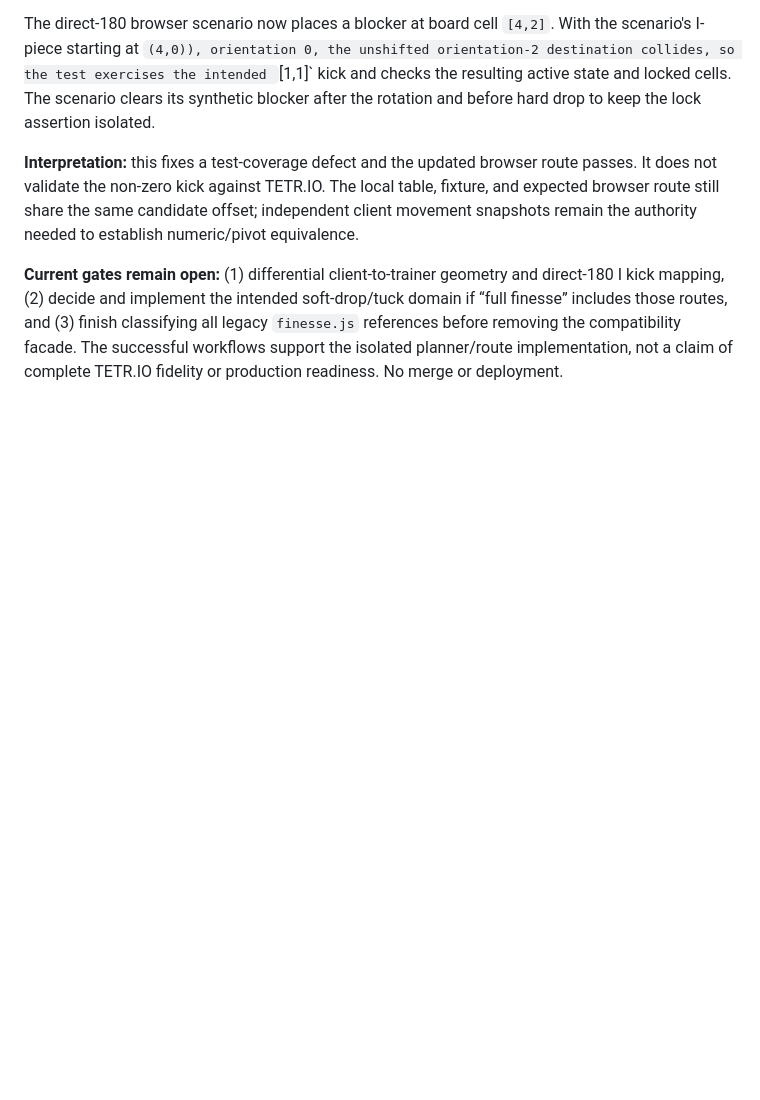
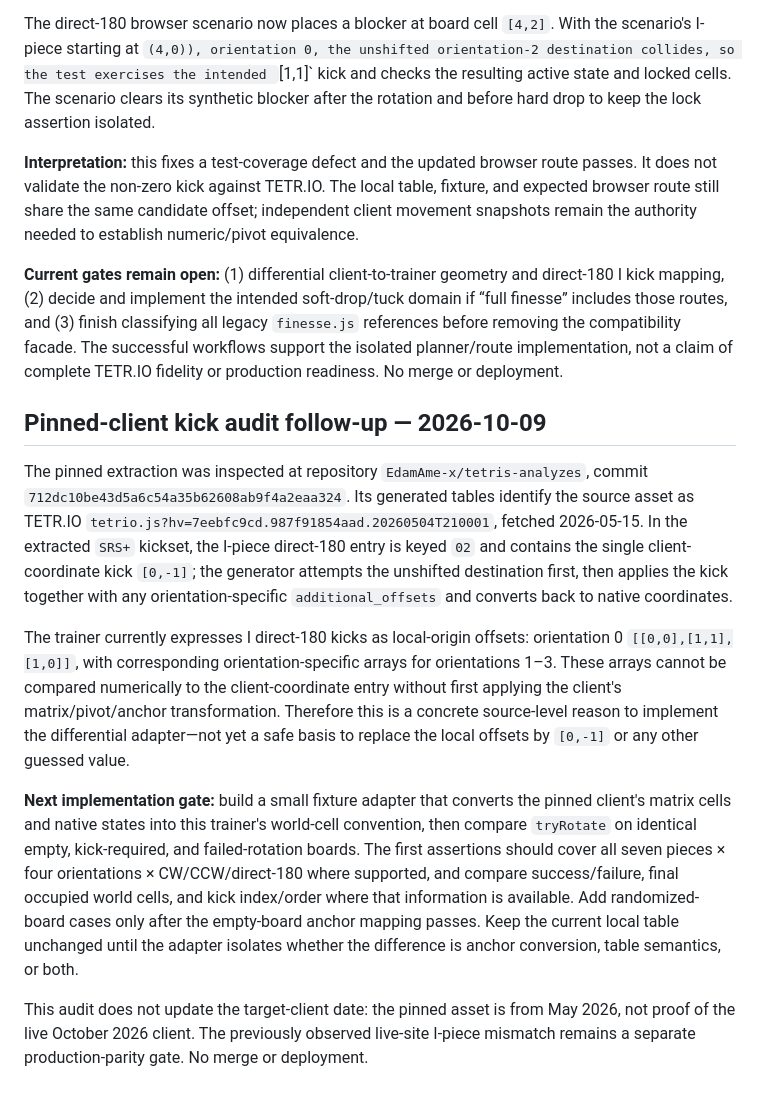
Before and after one commit to mandrop333-create/180180, a Markdown page: docs/finesse-reference-verification-ledger.md, the part around the change. GitHub-like rendering; blank space fills up the shorter version.

Commit message:
docs: record pinned TETR.IO I-piece 180 audit and adapter gate

```diff
--- a/docs/finesse-reference-verification-ledger.md
+++ b/docs/finesse-reference-verification-ledger.md
@@ -280,3 +280,13 @@ The direct-180 browser scenario now places a blocker at board cell `[4,2]`. With
 **Interpretation:** this fixes a test-coverage defect and the updated browser route passes. It does not validate the non-zero kick against TETR.IO. The local table, fixture, and expected browser route still share the same candidate offset; independent client movement snapshots remain the authority needed to establish numeric/pivot equivalence.
 
 **Current gates remain open:** (1) differential client-to-trainer geometry and direct-180 I kick mapping, (2) decide and implement the intended soft-drop/tuck domain if “full finesse” includes those routes, and (3) finish classifying all legacy `finesse.js` references before removing the compatibility facade. The successful workflows support the isolated planner/route implementation, not a claim of complete TETR.IO fidelity or production readiness. No merge or deployment.
+
+## Pinned-client kick audit follow-up — 2026-10-09
+
+The pinned extraction was inspected at repository `EdamAme-x/tetris-analyzes`, commit `712dc10be43d5a6c54a35b62608ab9f4a2eaa324`. Its generated tables identify the source asset as TETR.IO `tetrio.js?hv=7eebfc9cd.987f91854aad.20260504T210001`, fetched 2026-05-15. In the extracted `SRS+` kickset, the I-piece direct-180 entry is keyed `02` and contains the single client-coordinate kick `[0,-1]`; the generator attempts the unshifted destination first, then applies the kick together with any orientation-specific `additional_offsets` and converts back to native coordinates.
+
+The trainer currently expresses I direct-180 kicks as local-origin offsets: orientation 0 `[[0,0],[1,1],[1,0]]`, with corresponding orientation-specific arrays for orientations 1–3. These arrays cannot be compared numerically to the client-coordinate entry without first applying the client's matrix/pivot/anchor transformation. Therefore this is a concrete source-level reason to implement the differential adapter—not yet a safe basis to replace the local offsets by `[0,-1]` or any other guessed value.
+
+**Next implementation gate:** build a small fixture adapter that converts the pinned client's matrix cells and native states into this trainer's world-cell convention, then compare `tryRotate` on identical empty, kick-required, and failed-rotation boards. The first assertions should cover all seven pieces × four orientations × CW/CCW/direct-180 where supported, and compare success/failure, final occupied world cells, and kick index/order where that information is available. Add randomized-board cases only after the empty-board anchor mapping passes. Keep the current local table unchanged until the adapter isolates whether the difference is anchor conversion, table semantics, or both.
+
+This audit does not update the target-client date: the pinned asset is from May 2026, not proof of the live October 2026 client. The previously observed live-site I-piece mismatch remains a separate production-parity gate. No merge or deployment.
```
